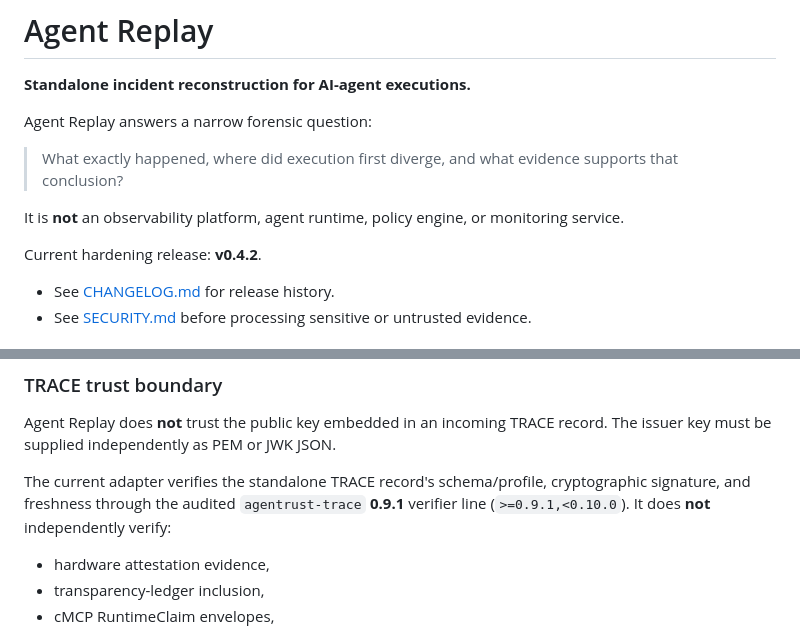
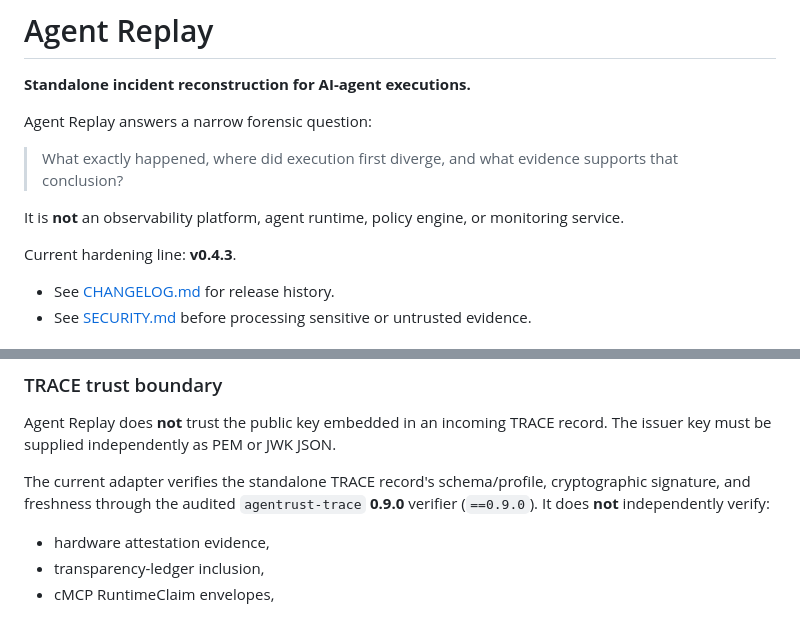
Before and after one commit to altrudev/Agent-Replay, a Markdown page: README.md, 2 parts joined by grey strips. GitHub-like rendering.

Commit message:
docs(trace): align verifier dependency with published release

```diff
--- a/README.md
+++ b/README.md
@@ -8,7 +8,7 @@ Agent Replay answers a narrow forensic question:
 
 It is **not** an observability platform, agent runtime, policy engine, or monitoring service.
 
-Current hardening release: **v0.4.2**.
+Current hardening line: **v0.4.3**.
 
 - See [CHANGELOG.md](CHANGELOG.md) for release history.
 - See [SECURITY.md](SECURITY.md) before processing sensitive or untrusted evidence.
@@ -57,7 +57,7 @@ Agent Replay incident evidence summary
 
 Agent Replay does **not** trust the public key embedded in an incoming TRACE record. The issuer key must be supplied independently as PEM or JWK JSON.
 
-The current adapter verifies the standalone TRACE record's schema/profile, cryptographic signature, and freshness through the audited `agentrust-trace` **0.9.1** verifier line (`>=0.9.1,<0.10.0`). It does **not** independently verify:
+The current adapter verifies the standalone TRACE record's schema/profile, cryptographic signature, and freshness through the audited `agentrust-trace` **0.9.0** verifier (`==0.9.0`). It does **not** independently verify:
 
 - hardware attestation evidence,
 - transparency-ledger inclusion,
```
